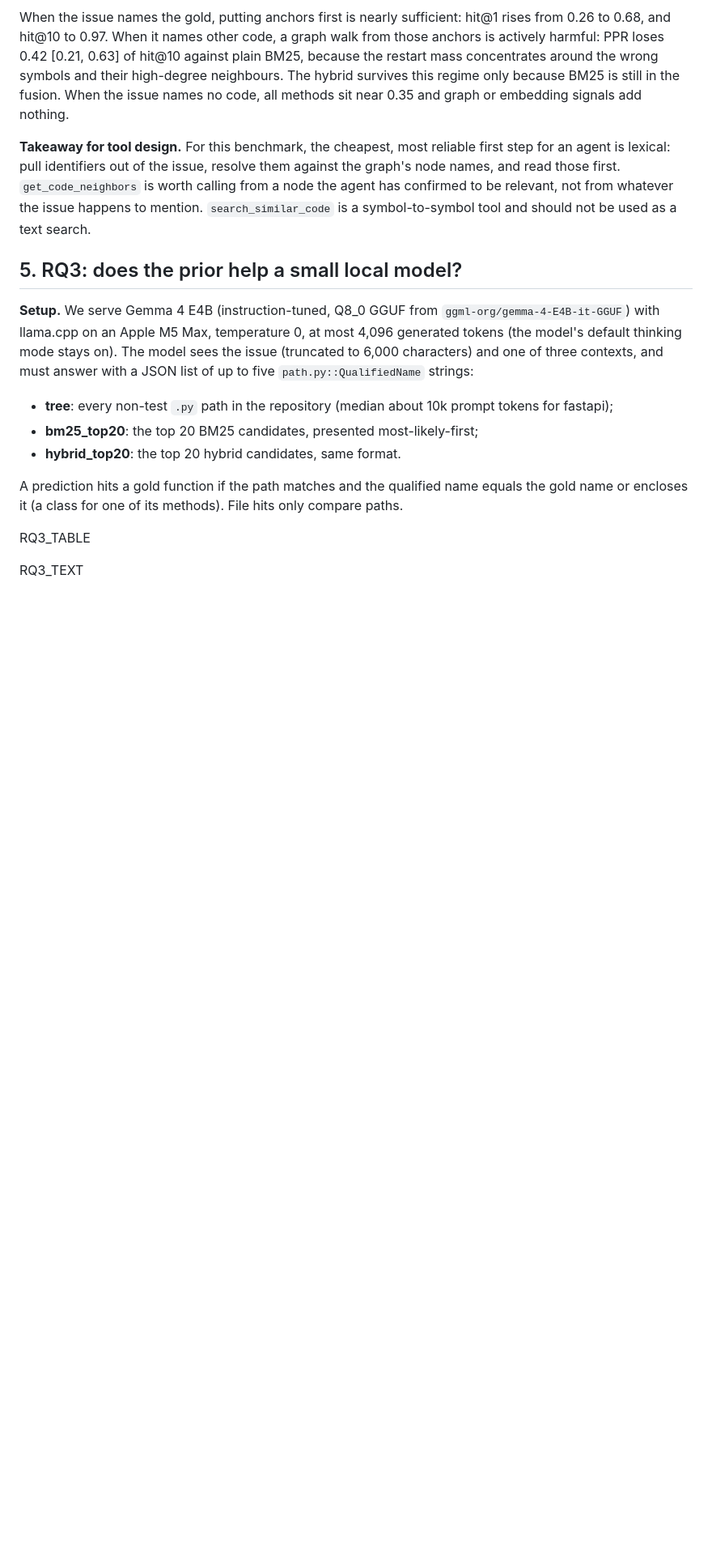
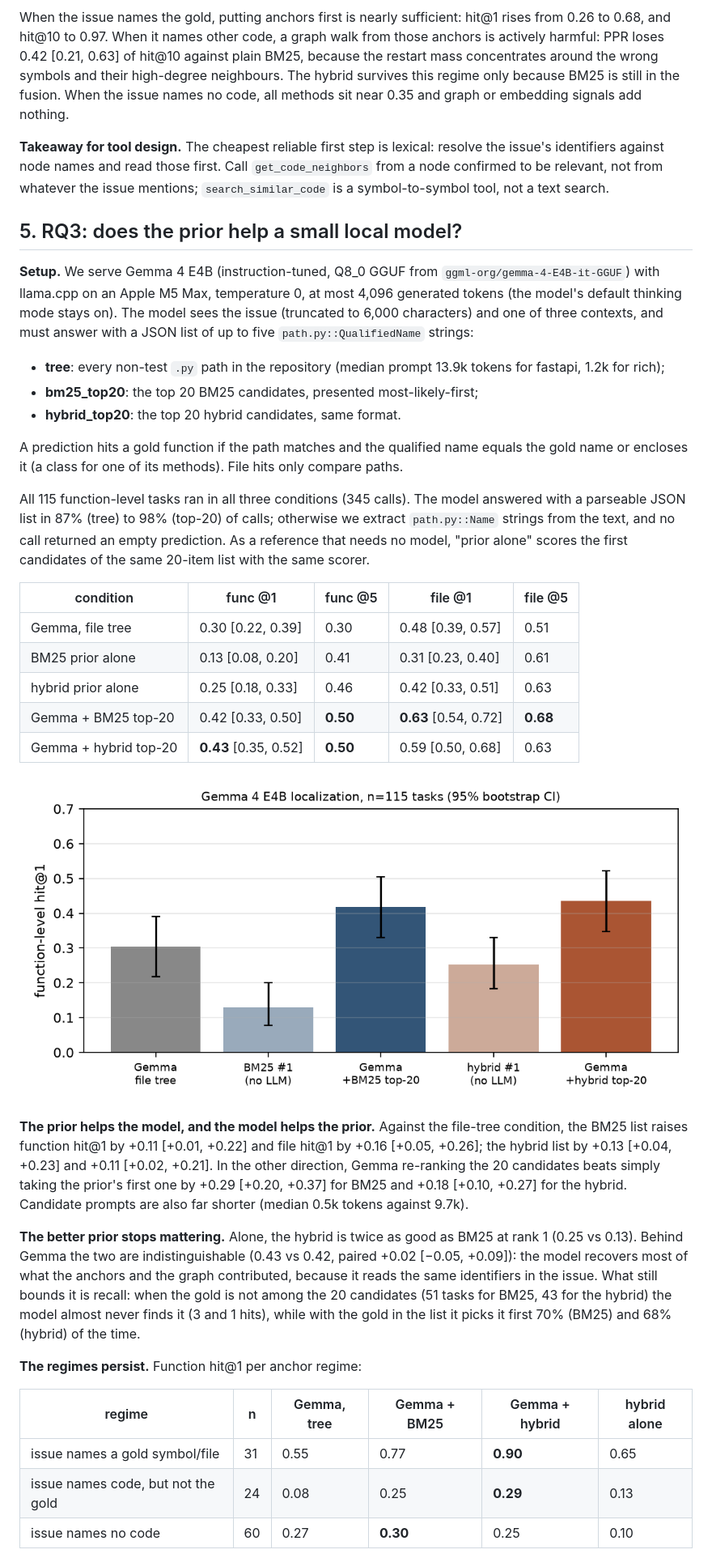
Before and after one commit to DesignMaster-Solutions/where-the-fix-lives, a Markdown page: paper/writeup.md, the part around one of its changes. Shown at 81% size. Rendered like a GitHub page; pictures changed too: figures/rq3.png (added); blank space fills up the shorter version.

```diff
--- a/paper/writeup.md
+++ b/paper/writeup.md
@@ -168,11 +151,10 @@ mass concentrates around the wrong symbols and their high-degree neighbours. The
 this regime only because BM25 is still in the fusion. When the issue names no code, all methods
 sit near 0.35 and graph or embedding signals add nothing.
 
-**Takeaway for tool design.** For this benchmark, the cheapest, most reliable first step for an
-agent is lexical: pull identifiers out of the issue, resolve them against the graph's node names,
-and read those first. `get_code_neighbors` is worth calling from a node the agent has confirmed
-to be relevant, not from whatever the issue happens to mention. `search_similar_code` is a
-symbol-to-symbol tool and should not be used as a text search.
+**Takeaway for tool design.** The cheapest reliable first step is lexical: resolve the issue's
+identifiers against node names and read those first. Call `get_code_neighbors` from a node
+confirmed to be relevant, not from whatever the issue mentions; `search_similar_code` is a
+symbol-to-symbol tool, not a text search.
 
 ## 5. RQ3: does the prior help a small local model?
 
@@ -181,13 +163,47 @@ with llama.cpp on an Apple M5 Max, temperature 0, at most 4,096 generated tokens
 default thinking mode stays on). The model sees the issue (truncated to 6,000 characters) and one
 of three contexts, and must answer with a JSON list of up to five `path.py::QualifiedName` strings:
 
-* **tree**: every non-test `.py` path in the repository (median about 10k prompt tokens for fastapi);
+* **tree**: every non-test `.py` path in the repository (median prompt 13.9k tokens for fastapi, 1.2k for rich);
 * **bm25_top20**: the top 20 BM25 candidates, presented most-likely-first;
 * **hybrid_top20**: the top 20 hybrid candidates, same format.
 
 A prediction hits a gold function if the path matches and the qualified name equals the gold
 name or encloses it (a class for one of its methods). File hits only compare paths.
 
-RQ3_TABLE
+All 115 function-level tasks ran in all three conditions (345 calls). The model answered with a parseable JSON list in 87% (tree) to 98% (top-20) of
+calls; otherwise we extract `path.py::Name` strings from the text, and no call returned an empty
+prediction. As a reference that needs no model, "prior alone" scores the first candidates of the
+same 20-item list with the same scorer.
 
-RQ3_TEXT
+| condition | func @1 | func @5 | file @1 | file @5 |
+|---|---|---|---|---|
+| Gemma, file tree | 0.30 [0.22, 0.39] | 0.30 | 0.48 [0.39, 0.57] | 0.51 |
+| BM25 prior alone | 0.13 [0.08, 0.20] | 0.41 | 0.31 [0.23, 0.40] | 0.61 |
+| hybrid prior alone | 0.25 [0.18, 0.33] | 0.46 | 0.42 [0.33, 0.51] | 0.63 |
+| Gemma + BM25 top-20 | 0.42 [0.33, 0.50] | **0.50** | **0.63** [0.54, 0.72] | **0.68** |
+| Gemma + hybrid top-20 | **0.43** [0.35, 0.52] | **0.50** | 0.59 [0.50, 0.68] | 0.63 |
+
+![Gemma 4 E4B function-level hit@1 with and without a retrieval prior](../figures/rq3.png)
+
+**The prior helps the model, and the model helps the prior.** Against the file-tree condition,
+the BM25 list raises function hit@1 by +0.11 [+0.01, +0.22] and file hit@1 by +0.16 [+0.05,
++0.26]; the hybrid list by +0.13 [+0.04, +0.23] and +0.11 [+0.02, +0.21]. In the other direction,
+Gemma re-ranking the 20 candidates beats simply taking the prior's first one by +0.29 [+0.20,
++0.37] for BM25 and +0.18 [+0.10, +0.27] for the hybrid. Candidate prompts are also far shorter
+(median 0.5k tokens against 9.7k).
+
+**The better prior stops mattering.** Alone, the hybrid is twice as good as BM25 at rank 1 (0.25
+vs 0.13). Behind Gemma the two are indistinguishable (0.43 vs 0.42, paired +0.02 [−0.05, +0.09]):
+the model recovers most of what the anchors and the graph contributed, because it reads the same
+identifiers in the issue. What still bounds it is recall: when the gold is not among the 20
+candidates (51 tasks for BM25, 43 for the hybrid) the model almost never finds it (3 and 1 hits),
+while with the gold in the list it picks it first 70% (BM25) and 68% (hybrid) of the time.
+
+**The regimes persist.** Function hit@1 per anchor regime:
+
+| regime | n | Gemma, tree | Gemma + BM25 | Gemma + hybrid | hybrid alone |
+|---|---|---|---|---|---|
+| issue names a gold symbol/file | 31 | 0.55 | 0.77 | **0.90** | 0.65 |
+| issue names code, but not the gold | 24 | 0.08 | 0.25 | **0.29** | 0.13 |
+| issue names no code | 60 | 0.27 | **0.30** | 0.25 | 0.10 |
+
```
Also changed, not shown: other parts of paper/writeup.md (+48 -56 lines), results/tables.md (+38 -0 lines), 3 other files.
